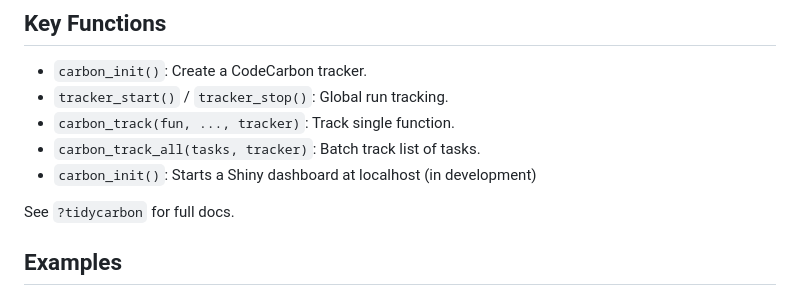
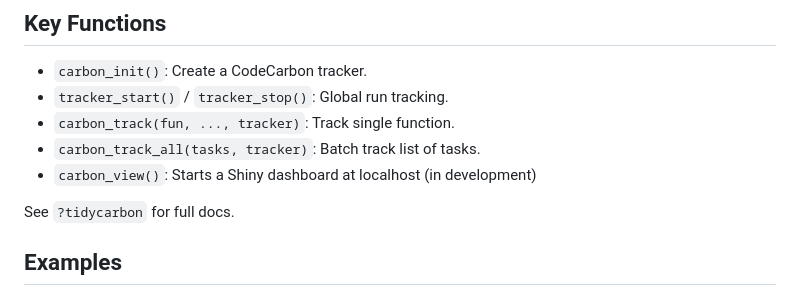
Before and after one commit to seankellyhp/Tidycarbon, a Markdown page: README.md, the part around the change. GitHub-like rendering.

Commit message:
Add Shiny to README

```diff
--- a/README.md
+++ b/README.md
@@ -86,7 +86,7 @@ Returns a tidy tibble with task id, function results, metadata, emissions, energ
 - `tracker_start()` / `tracker_stop()`: Global run tracking.
 - `carbon_track(fun, ..., tracker)`: Track single function.
 - `carbon_track_all(tasks, tracker)`: Batch track list of tasks.
-- `carbon_init()`: Starts a Shiny dashboard at localhost (in development)
+- `carbon_view()`: Starts a Shiny dashboard at localhost (in development)
 
 See `?tidycarbon` for full docs.
 
```
